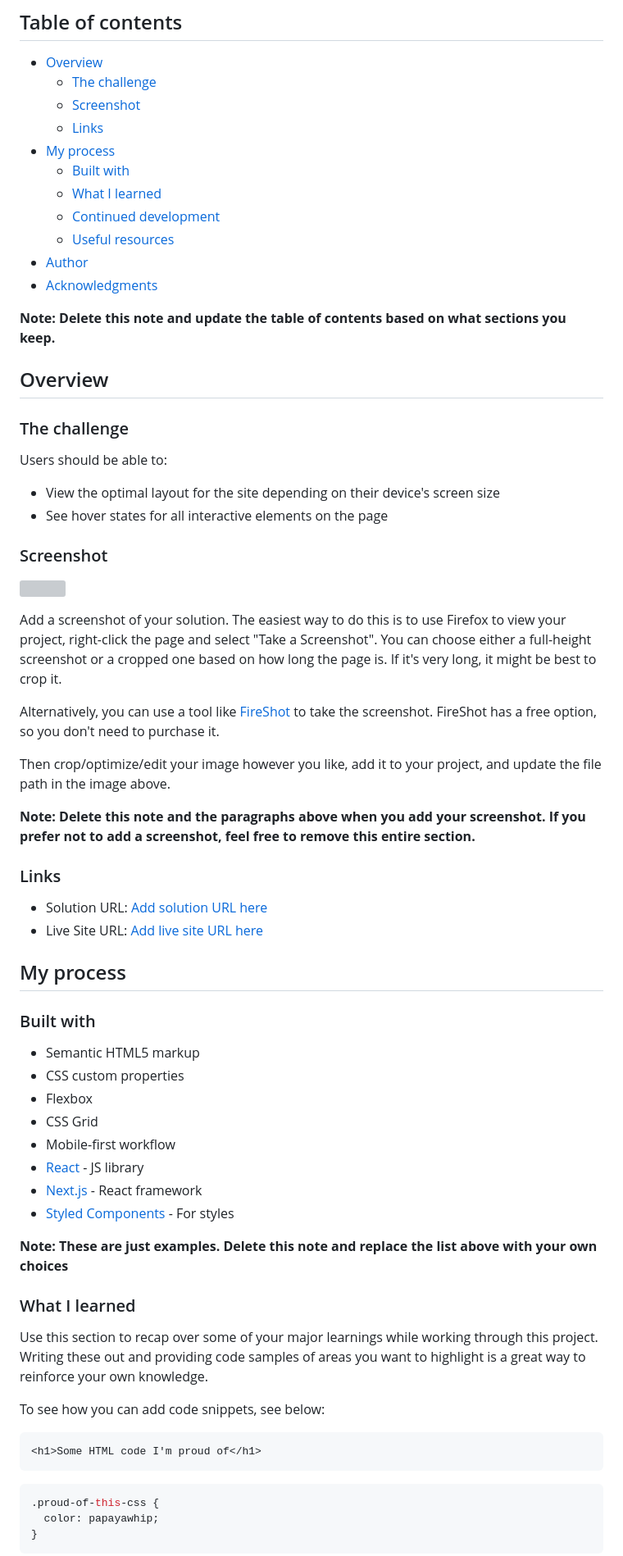
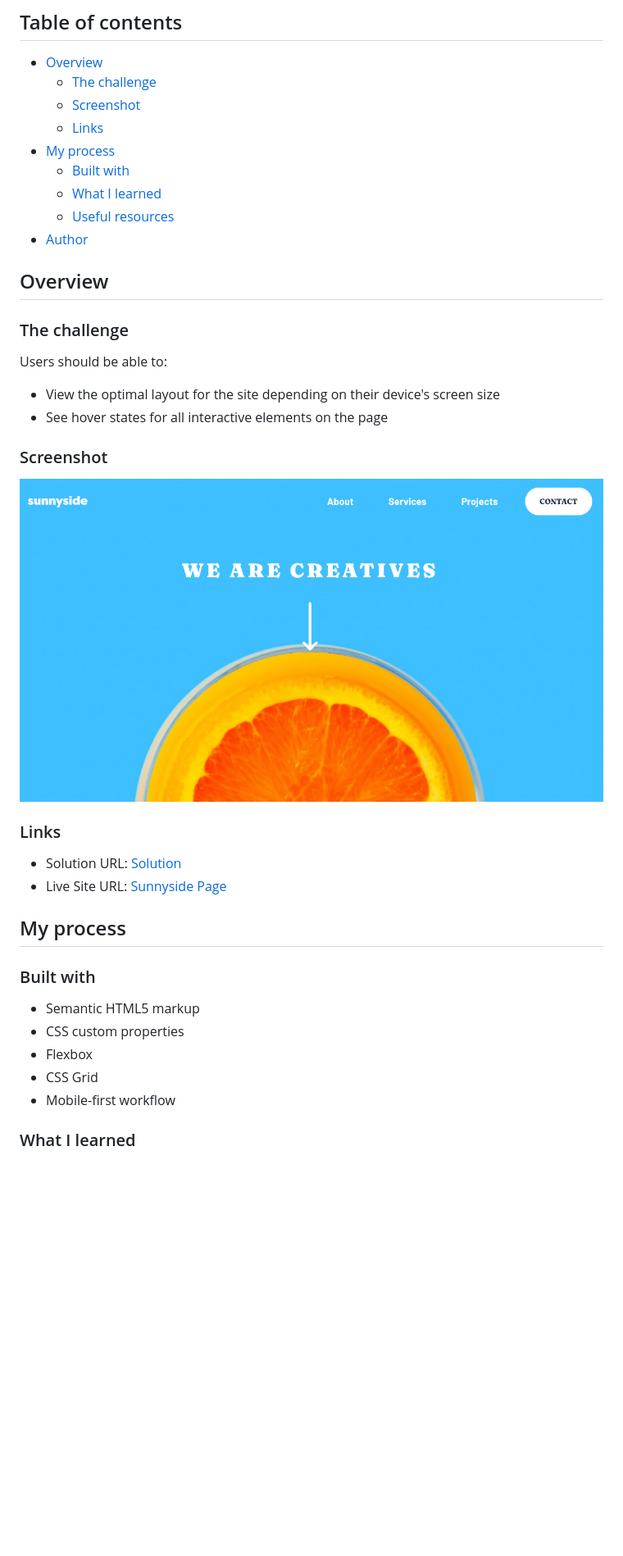
Before and after one commit to cah90/sunnyside-agency, a Markdown page: README.md, the part around the change printed below. Shown: that part at 82% size. Drawn GitHub-style; pictures changed too: screenshot.png (added); blank space fills up the shorter version; grey boxes are pictures that could not be loaded.

Commit message:
added updates to readme

````diff
--- a/README.md
+++ b/README.md
@@ -11,13 +11,8 @@ This is a solution to the [Sunnyside agency landing page challenge on Frontend M
 - [My process](#my-process)
   - [Built with](#built-with)
   - [What I learned](#what-i-learned)
-  - [Continued development](#continued-development)
   - [Useful resources](#useful-resources)
 - [Author](#author)
-- [Acknowledgments](#acknowledgments)
-
-**Note: Delete this note and update the table of contents based on what sections you keep.**
-
 ## Overview
 
 ### The challenge
@@ -29,20 +24,12 @@ Users should be able to:
 
 ### Screenshot
 
-![](./screenshot.jpg)
-
-Add a screenshot of your solution. The easiest way to do this is to use Firefox to view your project, right-click the page and select "Take a Screenshot". You can choose either a full-height screenshot or a cropped one based on how long the page is. If it's very long, it might be best to crop it.
-
-Alternatively, you can use a tool like [FireShot](https://getfireshot.com/) to take the screenshot. FireShot has a free option, so you don't need to purchase it.
-
-Then crop/optimize/edit your image however you like, add it to your project, and update the file path in the image above.
-
-**Note: Delete this note and the paragraphs above when you add your screenshot. If you prefer not to add a screenshot, feel free to remove this entire section.**
+![](./screenshot.png)
 
 ### Links
 
-- Solution URL: [Add solution URL here](https://your-solution-url.com)
-- Live Site URL: [Add live site URL here](https://your-live-site-url.com)
+- Solution URL: [Solution](https://github.com/cah90/sunnyside-agency)
+- Live Site URL: [Sunnyside Page](https://cah90.github.io/sunnyside-agency/)
 
 ## My process
 
@@ -53,25 +40,6 @@ Then crop/optimize/edit your image however you like, add it to your project, and
 - Flexbox
 - CSS Grid
 - Mobile-first workflow
-- [React](https://reactjs.org/) - JS library
-- [Next.js](https://nextjs.org/) - React framework
-- [Styled Components](https://styled-components.com/) - For styles
-
-**Note: These are just examples. Delete this note and replace the list above with your own choices**
 
 ### What I learned
 
-Use this section to recap over some of your major learnings while working through this project. Writing these out and providing code samples of areas you want to highlight is a great way to reinforce your own knowledge.
-
-To see how you can add code snippets, see below:
-
-```html
-<h1>Some HTML code I'm proud of</h1>
-```
-
-```css
-.proud-of-this-css {
-  color: papayawhip;
-}
-```
-
````
Also changed, not shown: other parts of README.md (+4 -31 lines).
